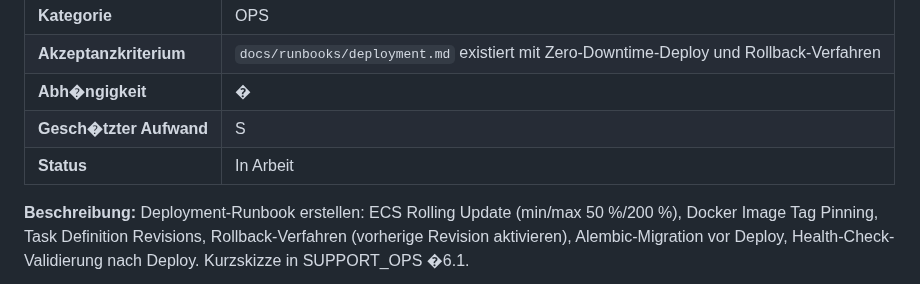
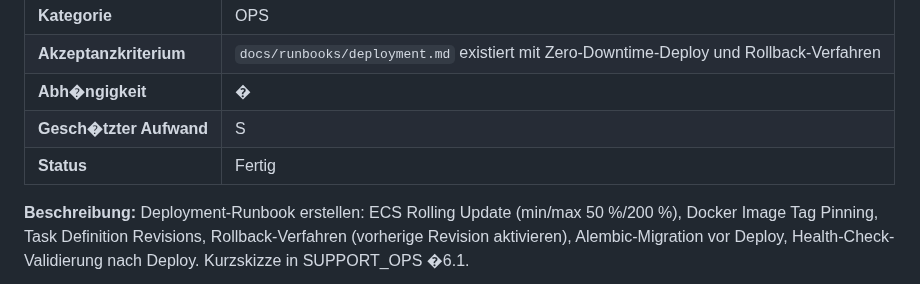
Before and after one commit to sauremilk/PWBS, a Markdown page: docs/LAUNCH_TASKS.md, the part around the change. Rendered like a GitHub page.

Commit message:
chore(launch): LAUNCH-OPS-003 abgeschlossen  Deployment-Runbook

```diff
--- a/docs/LAUNCH_TASKS.md
+++ b/docs/LAUNCH_TASKS.md
@@ -461,7 +461,7 @@ TASK-001 bis TASK-008 sind laut CHANGELOG.md (v0.1.0) abgeschlossen und werden n
 | **Akzeptanzkriterium**  | `docs/runbooks/deployment.md` existiert mit Zero-Downtime-Deploy und Rollback-Verfahren |
 | **Abh�ngigkeit**        | �                                                                                       |
 | **Gesch�tzter Aufwand** | S                                                                                       |
-| **Status**              | In Arbeit                                                                                   |
+| **Status**              | Fertig                                                                                      |
 
 **Beschreibung:** Deployment-Runbook erstellen: ECS Rolling Update (min/max 50 %/200 %), Docker Image Tag Pinning, Task Definition Revisions, Rollback-Verfahren (vorherige Revision aktivieren), Alembic-Migration vor Deploy, Health-Check-Validierung nach Deploy. Kurzskizze in SUPPORT_OPS �6.1.
 
```
Also changed, not shown: docs/runbooks/deployment.md (added, +223 -0 lines).
